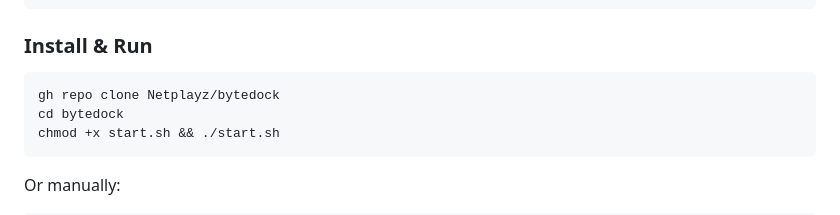
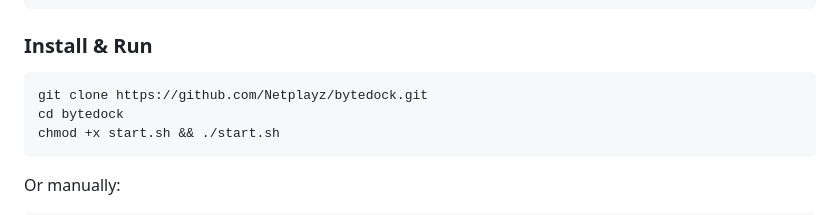
Before and after one commit to Netplayz/bytedock, a Markdown page: README.md, the part around the change. Rendered like a GitHub page.

````diff
--- a/README.md
+++ b/README.md
@@ -51,7 +51,7 @@ sudo usermod -aG docker $USER && newgrp docker
 ### Install & Run
 
 ```bash
-gh repo clone Netplayz/bytedock
+git clone https://github.com/Netplayz/bytedock.git
 cd bytedock
 chmod +x start.sh && ./start.sh
 ```
````
